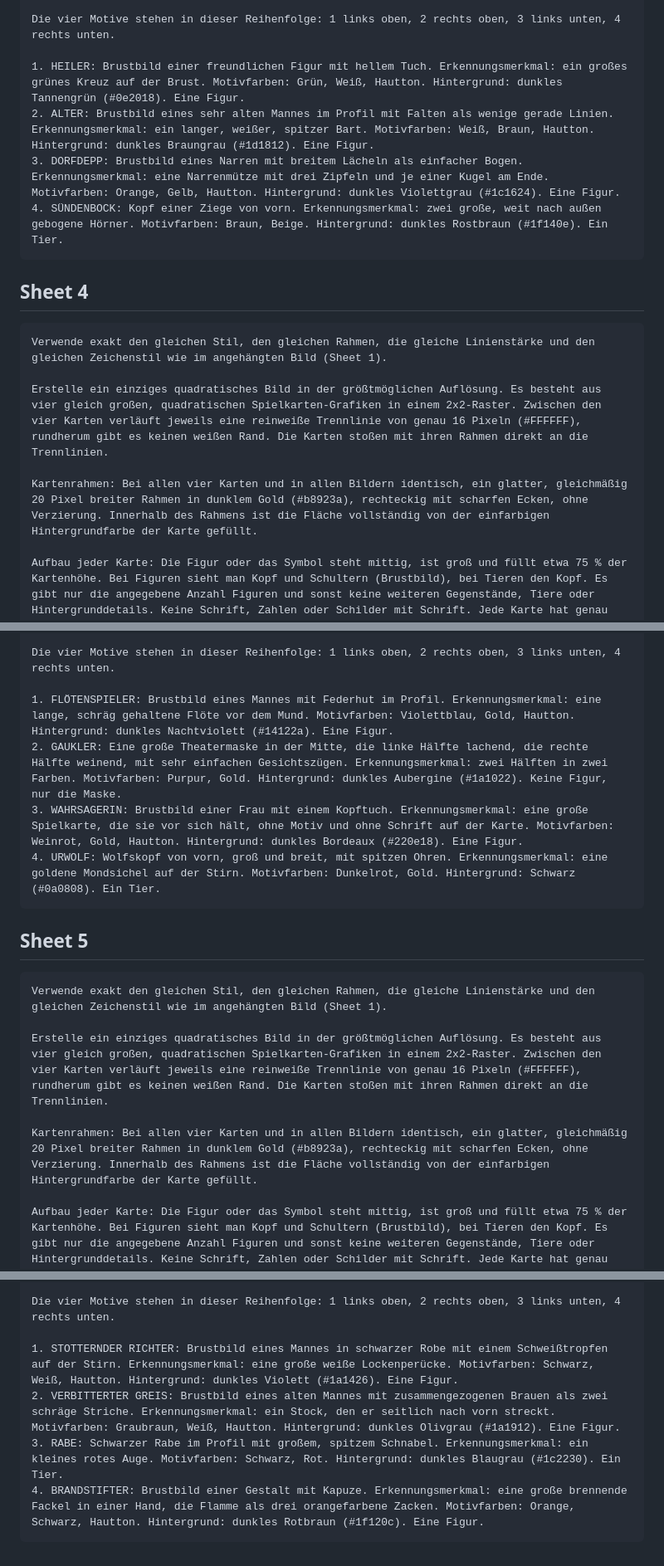
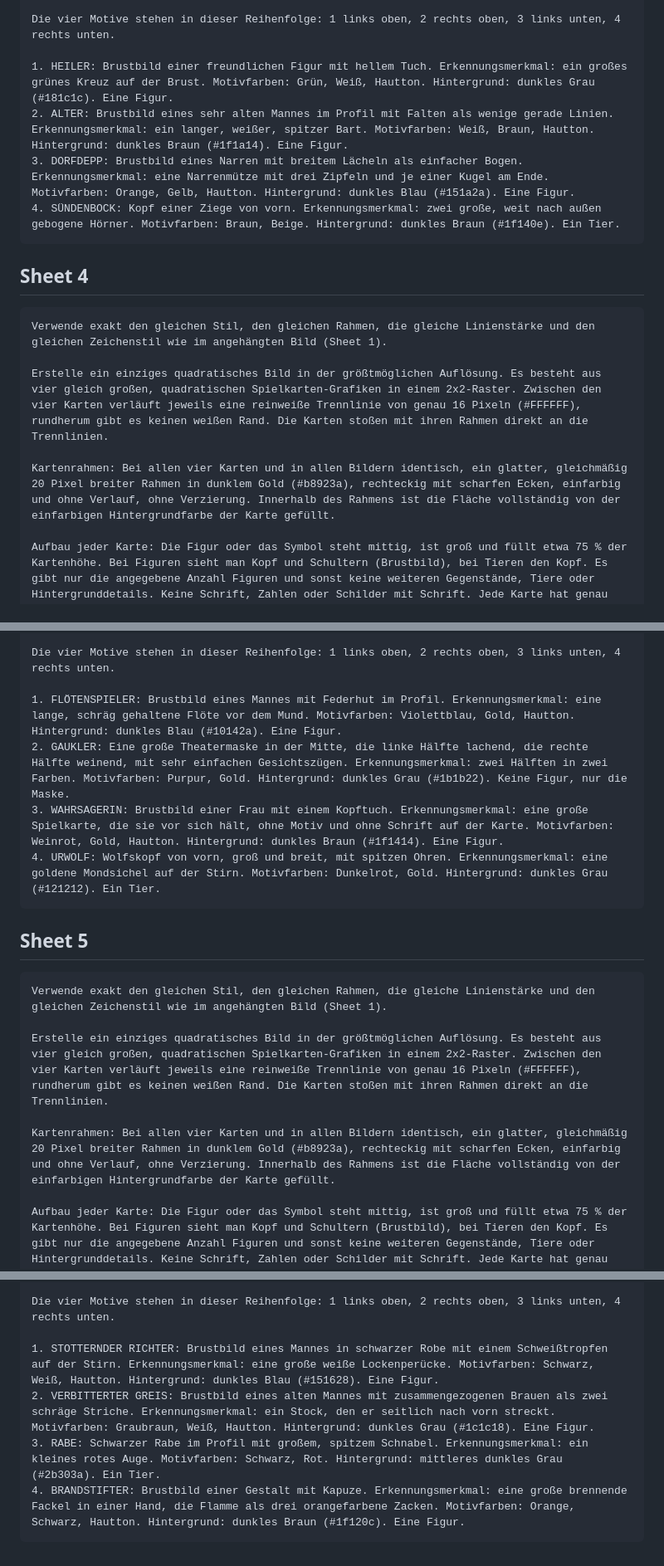
Before and after one commit to lukasderewaelder/werwolf, a Markdown page: docs/ROLLENBILDER-PROMPTS.md, 3 parts joined by grey strips. Shown at 83% size. Drawn GitHub-style.

Commit message:
Prompts: Hintergruende nur Blau/Grau/Braun, Rahmen einfarbig
Co-Authored-By: Claude Sonnet 5.5 <noreply@anthropic.com>

````diff
--- a/docs/ROLLENBILDER-PROMPTS.md
+++ b/docs/ROLLENBILDER-PROMPTS.md
@@ -76,10 +76,10 @@ Verbindliche Vereinfachungsregeln:
 
 Die vier Motive stehen in dieser Reihenfolge: 1 links oben, 2 rechts oben, 3 links unten, 4 rechts unten.
 
-1. HEILER: Brustbild einer freundlichen Figur mit hellem Tuch. Erkennungsmerkmal: ein großes grünes Kreuz auf der Brust. Motivfarben: Grün, Weiß, Hautton. Hintergrund: dunkles Tannengrün (#0e2018). Eine Figur.
-2. ALTER: Brustbild eines sehr alten Mannes im Profil mit Falten als wenige gerade Linien. Erkennungsmerkmal: ein langer, weißer, spitzer Bart. Motivfarben: Weiß, Braun, Hautton. Hintergrund: dunkles Braungrau (#1d1812). Eine Figur.
-3. DORFDEPP: Brustbild eines Narren mit breitem Lächeln als einfacher Bogen. Erkennungsmerkmal: eine Narrenmütze mit drei Zipfeln und je einer Kugel am Ende. Motivfarben: Orange, Gelb, Hautton. Hintergrund: dunkles Violettgrau (#1c1624). Eine Figur.
-4. SÜNDENBOCK: Kopf einer Ziege von vorn. Erkennungsmerkmal: zwei große, weit nach außen gebogene Hörner. Motivfarben: Braun, Beige. Hintergrund: dunkles Rostbraun (#1f140e). Ein Tier.
+1. HEILER: Brustbild einer freundlichen Figur mit hellem Tuch. Erkennungsmerkmal: ein großes grünes Kreuz auf der Brust. Motivfarben: Grün, Weiß, Hautton. Hintergrund: dunkles Grau (#181c1c). Eine Figur.
+2. ALTER: Brustbild eines sehr alten Mannes im Profil mit Falten als wenige gerade Linien. Erkennungsmerkmal: ein langer, weißer, spitzer Bart. Motivfarben: Weiß, Braun, Hautton. Hintergrund: dunkles Braun (#1f1a14). Eine Figur.
+3. DORFDEPP: Brustbild eines Narren mit breitem Lächeln als einfacher Bogen. Erkennungsmerkmal: eine Narrenmütze mit drei Zipfeln und je einer Kugel am Ende. Motivfarben: Orange, Gelb, Hautton. Hintergrund: dunkles Blau (#151a2a). Eine Figur.
+4. SÜNDENBOCK: Kopf einer Ziege von vorn. Erkennungsmerkmal: zwei große, weit nach außen gebogene Hörner. Motivfarben: Braun, Beige. Hintergrund: dunkles Braun (#1f140e). Ein Tier.
 ```
 
 ## Sheet 4
@@ -89,7 +89,7 @@ Verwende exakt den gleichen Stil, den gleichen Rahmen, die gleiche Linienstärke
 
 Erstelle ein einziges quadratisches Bild in der größtmöglichen Auflösung. Es besteht aus vier gleich großen, quadratischen Spielkarten-Grafiken in einem 2x2-Raster. Zwischen den vier Karten verläuft jeweils eine reinweiße Trennlinie von genau 16 Pixeln (#FFFFFF), rundherum gibt es keinen weißen Rand. Die Karten stoßen mit ihren Rahmen direkt an die Trennlinien.
 
-Kartenrahmen: Bei allen vier Karten und in allen Bildern identisch, ein glatter, gleichmäßig 20 Pixel breiter Rahmen in dunklem Gold (#b8923a), rechteckig mit scharfen Ecken, ohne Verzierung. Innerhalb des Rahmens ist die Fläche vollständig von der einfarbigen Hintergrundfarbe der Karte gefüllt.
+Kartenrahmen: Bei allen vier Karten und in allen Bildern identisch, ein glatter, gleichmäßig 20 Pixel breiter Rahmen in dunklem Gold (#b8923a), rechteckig mit scharfen Ecken, einfarbig und ohne Verlauf, ohne Verzierung. Innerhalb des Rahmens ist die Fläche vollständig von der einfarbigen Hintergrundfarbe der Karte gefüllt.
 
 Aufbau jeder Karte: Die Figur oder das Symbol steht mittig, ist groß und füllt etwa 75 % der Kartenhöhe. Bei Figuren sieht man Kopf und Schultern (Brustbild), bei Tieren den Kopf. Es gibt nur die angegebene Anzahl Figuren und sonst keine weiteren Gegenstände, Tiere oder Hintergrunddetails. Keine Schrift, Zahlen oder Schilder mit Schrift. Jede Karte hat genau einen einfarbigen Hintergrund ohne Verlauf.
 
@@ -104,10 +104,10 @@ Verbindliche Vereinfachungsregeln:
 
 Die vier Motive stehen in dieser Reihenfolge: 1 links oben, 2 rechts oben, 3 links unten, 4 rechts unten.
 
-1. FLÖTENSPIELER: Brustbild eines Mannes mit Federhut im Profil. Erkennungsmerkmal: eine lange, schräg gehaltene Flöte vor dem Mund. Motivfarben: Violettblau, Gold, Hautton. Hintergrund: dunkles Nachtviolett (#14122a). Eine Figur.
-2. GAUKLER: Eine große Theatermaske in der Mitte, die linke Hälfte lachend, die rechte Hälfte weinend, mit sehr einfachen Gesichtszügen. Erkennungsmerkmal: zwei Hälften in zwei Farben. Motivfarben: Purpur, Gold. Hintergrund: dunkles Aubergine (#1a1022). Keine Figur, nur die Maske.
-3. WAHRSAGERIN: Brustbild einer Frau mit einem Kopftuch. Erkennungsmerkmal: eine große Spielkarte, die sie vor sich hält, ohne Motiv und ohne Schrift auf der Karte. Motivfarben: Weinrot, Gold, Hautton. Hintergrund: dunkles Bordeaux (#220e18). Eine Figur.
-4. URWOLF: Wolfskopf von vorn, groß und breit, mit spitzen Ohren. Erkennungsmerkmal: eine goldene Mondsichel auf der Stirn. Motivfarben: Dunkelrot, Gold. Hintergrund: Schwarz (#0a0808). Ein Tier.
+1. FLÖTENSPIELER: Brustbild eines Mannes mit Federhut im Profil. Erkennungsmerkmal: eine lange, schräg gehaltene Flöte vor dem Mund. Motivfarben: Violettblau, Gold, Hautton. Hintergrund: dunkles Blau (#10142a). Eine Figur.
+2. GAUKLER: Eine große Theatermaske in der Mitte, die linke Hälfte lachend, die rechte Hälfte weinend, mit sehr einfachen Gesichtszügen. Erkennungsmerkmal: zwei Hälften in zwei Farben. Motivfarben: Purpur, Gold. Hintergrund: dunkles Grau (#1b1b22). Keine Figur, nur die Maske.
+3. WAHRSAGERIN: Brustbild einer Frau mit einem Kopftuch. Erkennungsmerkmal: eine große Spielkarte, die sie vor sich hält, ohne Motiv und ohne Schrift auf der Karte. Motivfarben: Weinrot, Gold, Hautton. Hintergrund: dunkles Braun (#1f1414). Eine Figur.
+4. URWOLF: Wolfskopf von vorn, groß und breit, mit spitzen Ohren. Erkennungsmerkmal: eine goldene Mondsichel auf der Stirn. Motivfarben: Dunkelrot, Gold. Hintergrund: dunkles Grau (#121212). Ein Tier.
 ```
 
 ## Sheet 5
@@ -117,7 +117,7 @@ Verwende exakt den gleichen Stil, den gleichen Rahmen, die gleiche Linienstärke
 
 Erstelle ein einziges quadratisches Bild in der größtmöglichen Auflösung. Es besteht aus vier gleich großen, quadratischen Spielkarten-Grafiken in einem 2x2-Raster. Zwischen den vier Karten verläuft jeweils eine reinweiße Trennlinie von genau 16 Pixeln (#FFFFFF), rundherum gibt es keinen weißen Rand. Die Karten stoßen mit ihren Rahmen direkt an die Trennlinien.
 
-Kartenrahmen: Bei allen vier Karten und in allen Bildern identisch, ein glatter, gleichmäßig 20 Pixel breiter Rahmen in dunklem Gold (#b8923a), rechteckig mit scharfen Ecken, ohne Verzierung. Innerhalb des Rahmens ist die Fläche vollständig von der einfarbigen Hintergrundfarbe der Karte gefüllt.
+Kartenrahmen: Bei allen vier Karten und in allen Bildern identisch, ein glatter, gleichmäßig 20 Pixel breiter Rahmen in dunklem Gold (#b8923a), rechteckig mit scharfen Ecken, einfarbig und ohne Verlauf, ohne Verzierung. Innerhalb des Rahmens ist die Fläche vollständig von der einfarbigen Hintergrundfarbe der Karte gefüllt.
 
 Aufbau jeder Karte: Die Figur oder das Symbol steht mittig, ist groß und füllt etwa 75 % der Kartenhöhe. Bei Figuren sieht man Kopf und Schultern (Brustbild), bei Tieren den Kopf. Es gibt nur die angegebene Anzahl Figuren und sonst keine weiteren Gegenstände, Tiere oder Hintergrunddetails. Keine Schrift, Zahlen oder Schilder mit Schrift. Jede Karte hat genau einen einfarbigen Hintergrund ohne Verlauf.
 
@@ -216,8 +216,8 @@ Verbindliche Vereinfachungsregeln:
 
 Die vier Motive stehen in dieser Reihenfolge: 1 links oben, 2 rechts oben, 3 links unten, 4 rechts unten.
 
-1. STOTTERNDER RICHTER: Brustbild eines Mannes in schwarzer Robe mit einem Schweißtropfen auf der Stirn. Erkennungsmerkmal: eine große weiße Lockenperücke. Motivfarben: Schwarz, Weiß, Hautton. Hintergrund: dunkles Violett (#1a1426). Eine Figur.
-2. VERBITTERTER GREIS: Brustbild eines alten Mannes mit zusammengezogenen Brauen als zwei schräge Striche. Erkennungsmerkmal: ein Stock, den er seitlich nach vorn streckt. Motivfarben: Graubraun, Weiß, Hautton. Hintergrund: dunkles Olivgrau (#1a1912). Eine Figur.
-3. RABE: Schwarzer Rabe im Profil mit großem, spitzem Schnabel. Erkennungsmerkmal: ein kleines rotes Auge. Motivfarben: Schwarz, Rot. Hintergrund: dunkles Blaugrau (#1c2230). Ein Tier.
-4. BRANDSTIFTER: Brustbild einer Gestalt mit Kapuze. Erkennungsmerkmal: eine große brennende Fackel in einer Hand, die Flamme als drei orangefarbene Zacken. Motivfarben: Orange, Schwarz, Hautton. Hintergrund: dunkles Rotbraun (#1f120c). Eine Figur.
+1. STOTTERNDER RICHTER: Brustbild eines Mannes in schwarzer Robe mit einem Schweißtropfen auf der Stirn. Erkennungsmerkmal: eine große weiße Lockenperücke. Motivfarben: Schwarz, Weiß, Hautton. Hintergrund: dunkles Blau (#151628). Eine Figur.
+2. VERBITTERTER GREIS: Brustbild eines alten Mannes mit zusammengezogenen Brauen als zwei schräge Striche. Erkennungsmerkmal: ein Stock, den er seitlich nach vorn streckt. Motivfarben: Graubraun, Weiß, Hautton. Hintergrund: dunkles Grau (#1c1c18). Eine Figur.
+3. RABE: Schwarzer Rabe im Profil mit großem, spitzem Schnabel. Erkennungsmerkmal: ein kleines rotes Auge. Motivfarben: Schwarz, Rot. Hintergrund: mittleres dunkles Grau (#2b303a). Ein Tier.
+4. BRANDSTIFTER: Brustbild einer Gestalt mit Kapuze. Erkennungsmerkmal: eine große brennende Fackel in einer Hand, die Flamme als drei orangefarbene Zacken. Motivfarben: Orange, Schwarz, Hautton. Hintergrund: dunkles Braun (#1f120c). Eine Figur.
 ```
````
Also changed, not shown: other parts of docs/ROLLENBILDER-PROMPTS.md (+23 -23 lines).
